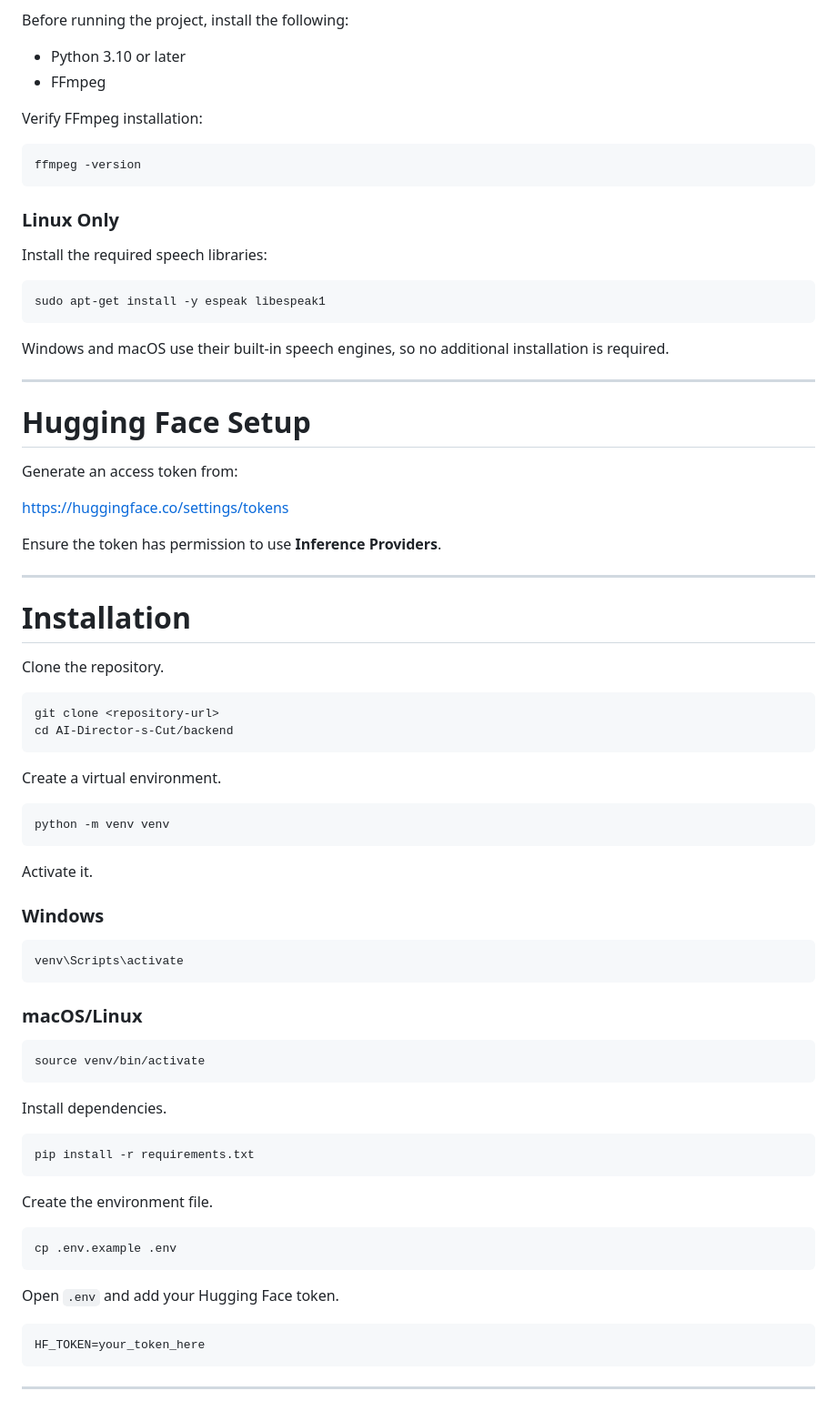
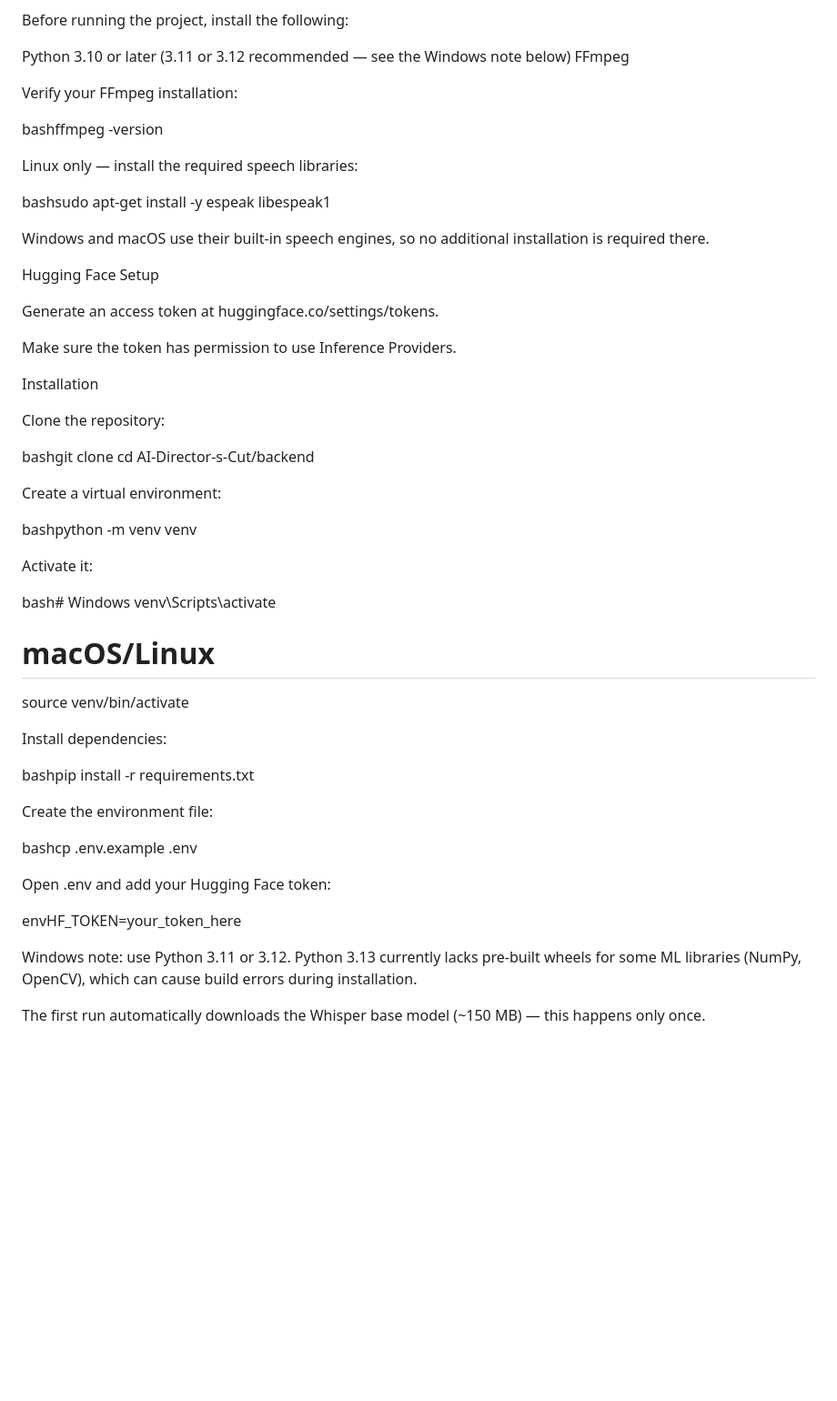
Before and after one commit to itskunalkanaujiya/AI-Director-s-Cut, a Markdown page: README.md, the part around one of its changes. Shown at 91% size. Rendered like a GitHub page; blank space fills up the shorter version.

````diff
--- a/README.md
+++ b/README.md
@@ -83,83 +86,62 @@ AI-Director-s-Cut/
 
 Before running the project, install the following:
 
-- Python 3.10 or later
-- FFmpeg
 
-Verify FFmpeg installation:
+Python 3.10 or later (3.11 or 3.12 recommended — see the Windows note below)
+FFmpeg
 
-```bash
-ffmpeg -version
-```
 
-### Linux Only
+Verify your FFmpeg installation:
 
-Install the required speech libraries:
+bashffmpeg -version
 
-```bash
-sudo apt-get install -y espeak libespeak1
-```
+Linux only — install the required speech libraries:
 
-Windows and macOS use their built-in speech engines, so no additional installation is required.
+bashsudo apt-get install -y espeak libespeak1
 
----
+Windows and macOS use their built-in speech engines, so no additional installation is required there.
 
-# Hugging Face Setup
+Hugging Face Setup
 
-Generate an access token from:
+Generate an access token at huggingface.co/settings/tokens.
 
-https://huggingface.co/settings/tokens
+Make sure the token has permission to use Inference Providers.
 
-Ensure the token has permission to use **Inference Providers**.
+Installation
 
----
+Clone the repository:
 
-# Installation
+bashgit clone <repository-url>
+cd AI-Director-s-Cut/backend
 
-Clone the repository.
+Create a virtual environment:
 
-```bash
-git clone <repository-url>
-cd AI-Director-s-Cut/backend
-```
+bashpython -m venv venv
 
-Create a virtual environment.
+Activate it:
 
-```bash
-python -m venv venv
-```
+bash# Windows
+venv\Scripts\activate
 
-Activate it.
+# macOS/Linux
+source venv/bin/activate
 
-### Windows
+Install dependencies:
 
-```bash
-venv\Scripts\activate
-```
+bashpip install -r requirements.txt
 
-### macOS/Linux
+Create the environment file:
 
-```bash
-source venv/bin/activate
-```
+bashcp .env.example .env
 
-Install dependencies.
+Open .env and add your Hugging Face token:
 
-```bash
-pip install -r requirements.txt
-```
+envHF_TOKEN=your_token_here
 
-Create the environment file.
 
-```bash
-cp .env.example .env
-```
+Windows note: use Python 3.11 or 3.12. Python 3.13 currently lacks pre-built wheels for some ML libraries (NumPy, OpenCV), which can cause build errors during installation.
 
-Open `.env` and add your Hugging Face token.
 
-```env
-HF_TOKEN=your_token_here
-```
 
----
+The first run automatically downloads the Whisper base model (~150 MB) — this happens only once.
 
````
Also changed, not shown: other parts of README.md (+104 -192 lines).
